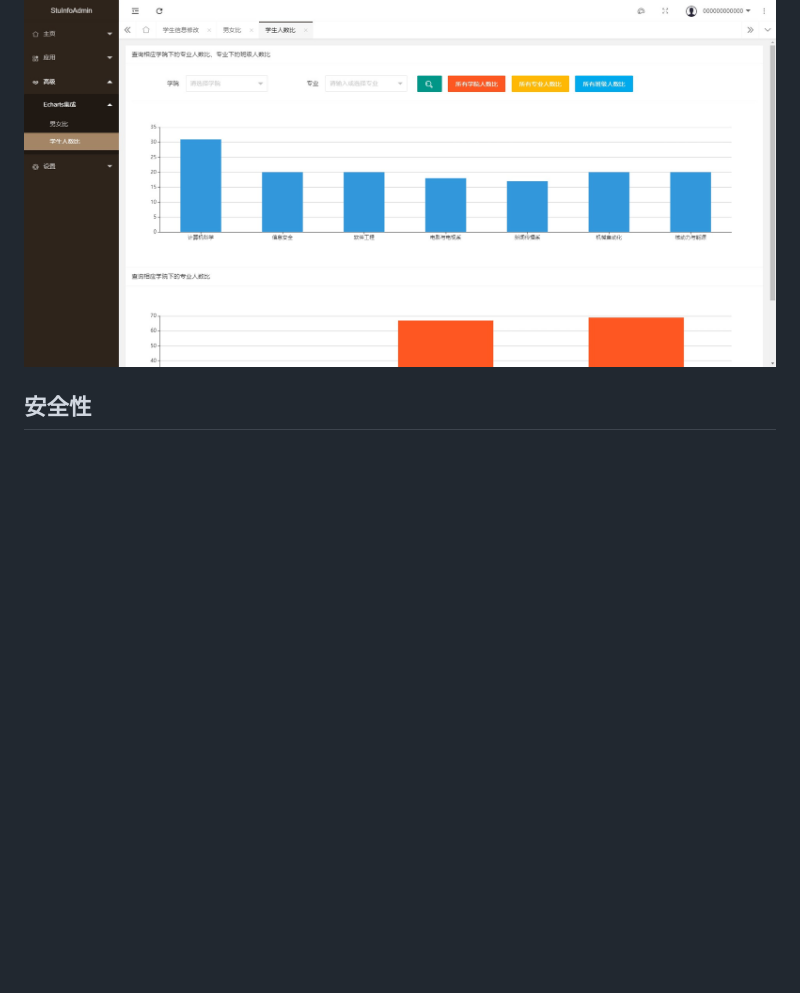
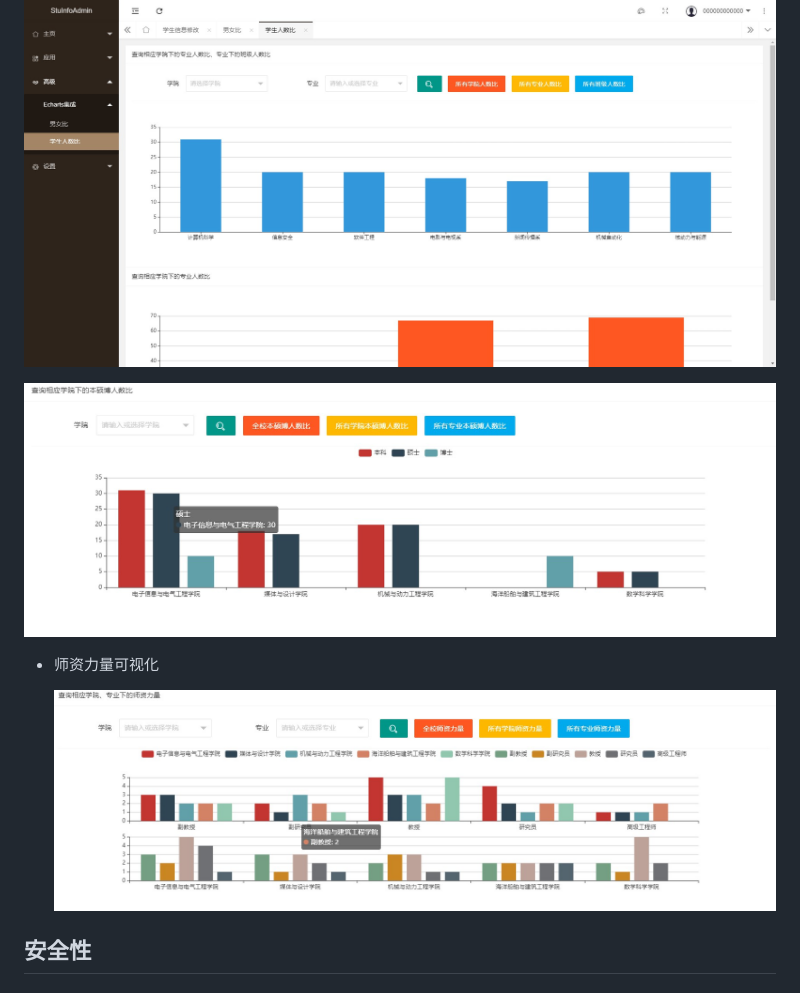
Before and after one commit to kfoolish/UIMS, a Markdown page: README.md, the part around the change. GitHub-like rendering; pictures changed too: screenshots/Snipaste_2019-07-26_17-10-43.jpg (added), screenshots/Snipaste_2019-07-26_17-12-36.jpg (added); blank space fills up the shorter version.

Commit message:
update README.dm

```diff
--- a/README.md
+++ b/README.md
@@ -197,7 +197,11 @@
 
 ![Snipaste_2019-07-17_09-37-17](screenshots/Snipaste_2019-07-17_09-37-17.jpg)
 
+![Snipaste_2019-07-26_17-10-43](screenshots/Snipaste_2019-07-26_17-10-43.jpg)
 
+- 师资力量可视化
+
+  ![Snipaste_2019-07-26_17-12-36](screenshots/Snipaste_2019-07-26_17-12-36.jpg)
 
 ## 安全性
 ### 1 : 未登录用户进入系统
```
